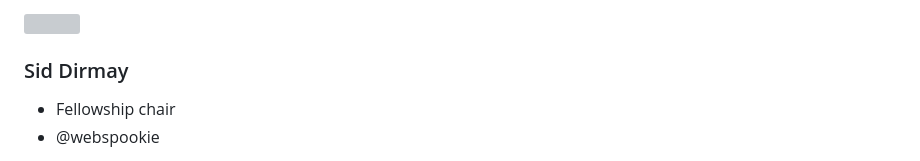
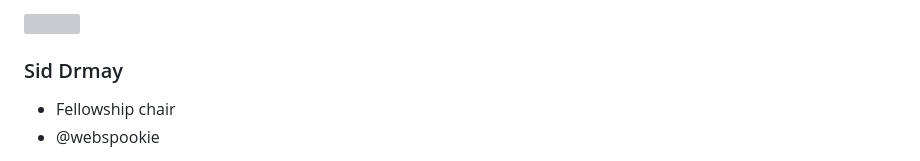
Before and after one commit to oshwa/2025.oshwa.org, a Markdown page: src/index.md, the part around the change. Rendered like a GitHub page; grey boxes are pictures that could not be loaded.

Commit message:
Fix a typo in the Sid Drmay's name (#2)

```diff
--- a/src/index.md
+++ b/src/index.md
@@ -104,7 +104,7 @@ See you in Edinburgh!
 <div class="cool-person">
     <img src="/static/images/sid.png" class="has-outlined-shadow">
     <div>
-        <h3>Sid Dirmay</h3>
+        <h3>Sid Drmay</h3>
         <ul class="details">
             <li class="role">Fellowship chair</li>
             <li><a href="">@webspookie</a></li>
```
